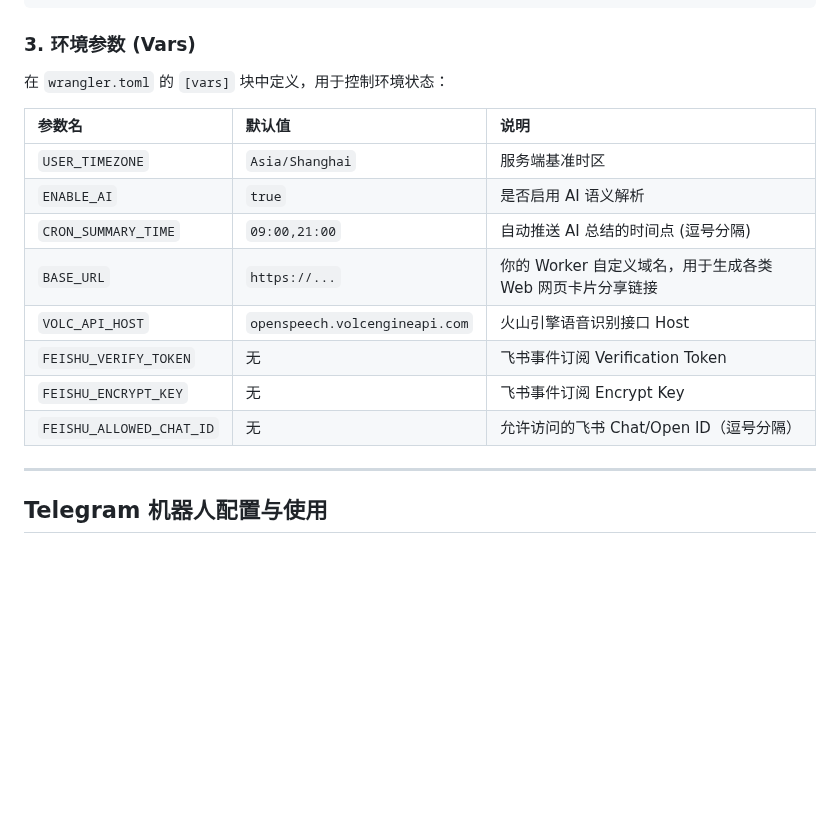
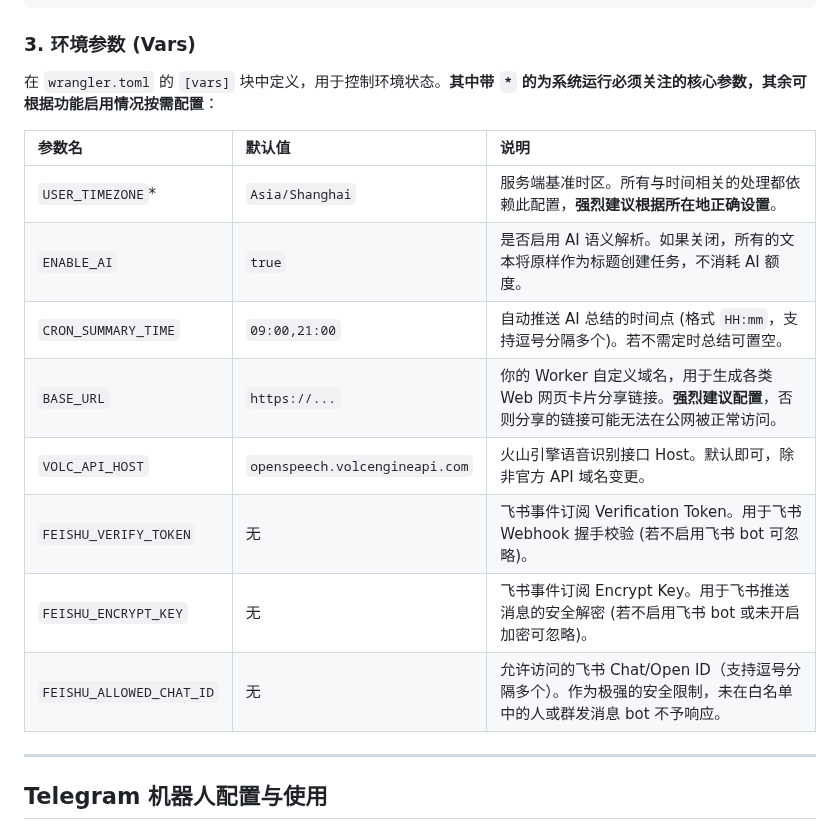
Before and after one commit to gray0128/claw-owner-task, a Markdown page: README.md, the part around the change. Drawn GitHub-style; blank space fills up the shorter version.

Commit message:
docs: clarify mandatory vs optional vars in README

````diff
--- a/README.md
+++ b/README.md
@@ -93,18 +93,18 @@ npx wrangler secret put VOLC_API_KEY        # 火山引擎 API Key (用于处理
 ```
 
 ### 3. 环境参数 (Vars)
-在 `wrangler.toml` 的 `[vars]` 块中定义，用于控制环境状态：
+在 `wrangler.toml` 的 `[vars]` 块中定义，用于控制环境状态。**其中带 `*` 的为系统运行必须关注的核心参数，其余可根据功能启用情况按需配置**：
 
 | 参数名 | 默认值 | 说明 |
 | :--- | :--- | :--- |
-| `USER_TIMEZONE` | `Asia/Shanghai` | 服务端基准时区 |
-| `ENABLE_AI` | `true` | 是否启用 AI 语义解析 |
-| `CRON_SUMMARY_TIME` | `09:00,21:00` | 自动推送 AI 总结的时间点 (逗号分隔) |
-| `BASE_URL` | `https://...` | 你的 Worker 自定义域名，用于生成各类 Web 网页卡片分享链接 |
-| `VOLC_API_HOST` | `openspeech.volcengineapi.com` | 火山引擎语音识别接口 Host |
-| `FEISHU_VERIFY_TOKEN` | 无 | 飞书事件订阅 Verification Token |
-| `FEISHU_ENCRYPT_KEY` | 无 | 飞书事件订阅 Encrypt Key |
-| `FEISHU_ALLOWED_CHAT_ID`| 无 | 允许访问的飞书 Chat/Open ID（逗号分隔） |
+| `USER_TIMEZONE`* | `Asia/Shanghai` | 服务端基准时区。所有与时间相关的处理都依赖此配置，**强烈建议根据所在地正确设置**。 |
+| `ENABLE_AI` | `true` | 是否启用 AI 语义解析。如果关闭，所有的文本将原样作为标题创建任务，不消耗 AI 额度。 |
+| `CRON_SUMMARY_TIME` | `09:00,21:00` | 自动推送 AI 总结的时间点 (格式 `HH:mm`，支持逗号分隔多个)。若不需定时总结可置空。 |
+| `BASE_URL` | `https://...` | 你的 Worker 自定义域名，用于生成各类 Web 网页卡片分享链接。**强烈建议配置**，否则分享的链接可能无法在公网被正常访问。 |
+| `VOLC_API_HOST` | `openspeech.volcengineapi.com` | 火山引擎语音识别接口 Host。默认即可，除非官方 API 域名变更。 |
+| `FEISHU_VERIFY_TOKEN` | 无 | 飞书事件订阅 Verification Token。用于飞书 Webhook 握手校验 (若不启用飞书 bot 可忽略)。 |
+| `FEISHU_ENCRYPT_KEY` | 无 | 飞书事件订阅 Encrypt Key。用于飞书推送消息的安全解密 (若不启用飞书 bot 或未开启加密可忽略)。 |
+| `FEISHU_ALLOWED_CHAT_ID`| 无 | 允许访问的飞书 Chat/Open ID（支持逗号分隔多个）。作为极强的安全限制，未在白名单中的人或群发消息 bot 不予响应。 |
 
 ---
 
````
